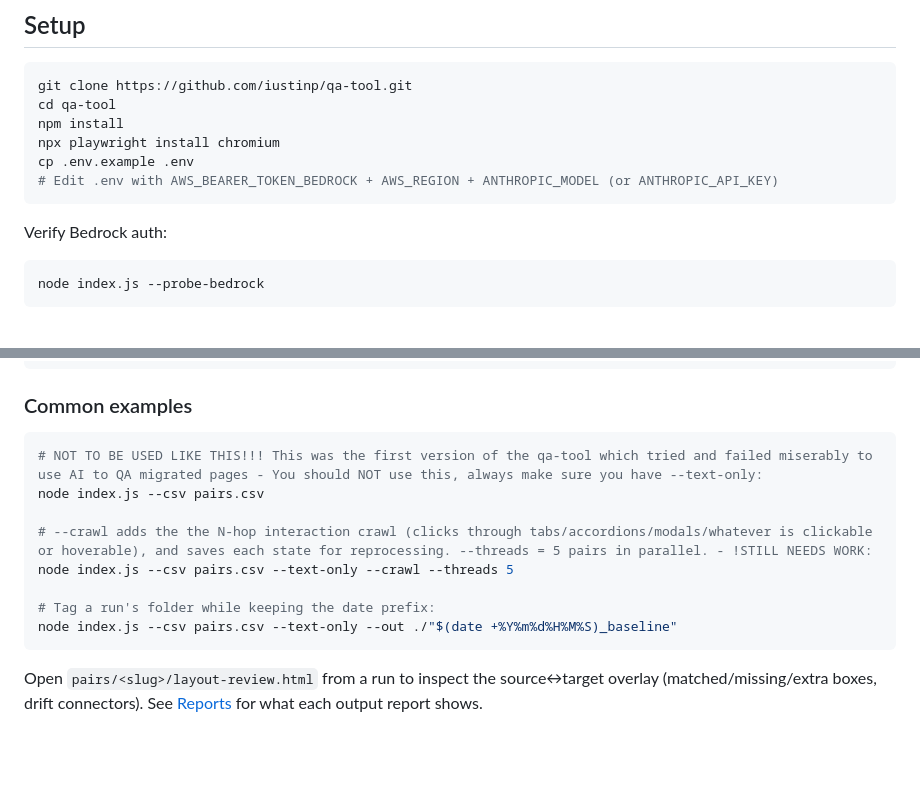
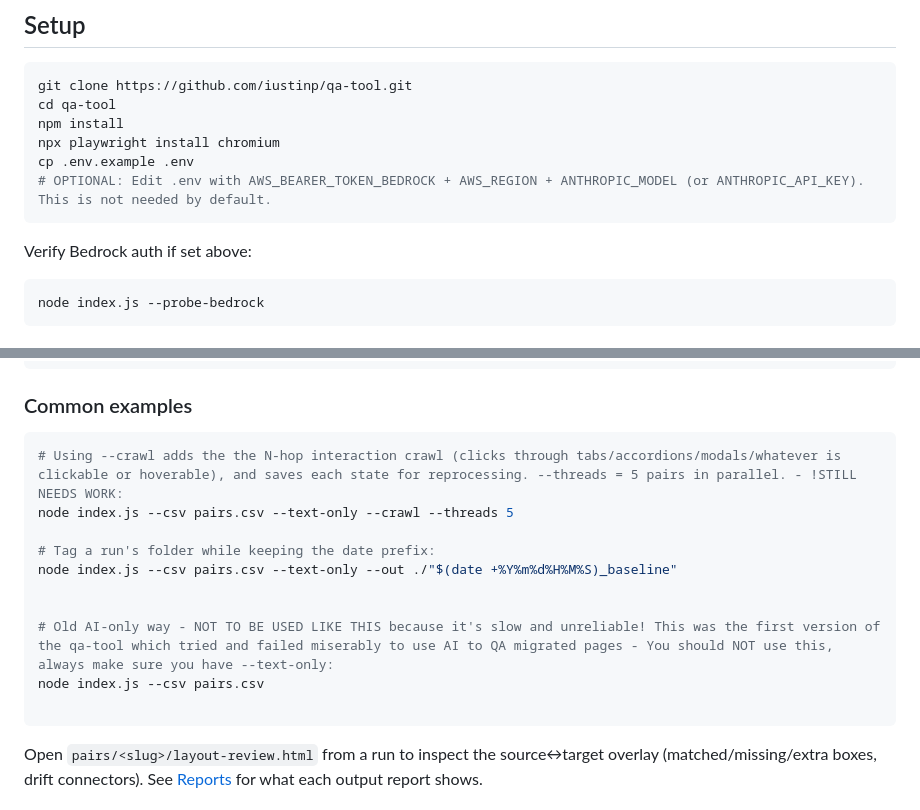
Before and after one commit to iustinp/qa-tool, a Markdown page: README.md, 2 parts joined by grey strips. GitHub-like rendering; blank space fills up the shorter version.

````diff
--- a/README.md
+++ b/README.md
@@ -12,10 +12,10 @@ cd qa-tool
 npm install
 npx playwright install chromium
 cp .env.example .env
-# Edit .env with AWS_BEARER_TOKEN_BEDROCK + AWS_REGION + ANTHROPIC_MODEL (or ANTHROPIC_API_KEY)
+# OPTIONAL: Edit .env with AWS_BEARER_TOKEN_BEDROCK + AWS_REGION + ANTHROPIC_MODEL (or ANTHROPIC_API_KEY). This is not needed by default.
 ```
 
-Verify Bedrock auth:
+Verify Bedrock auth if set above:
 
 ```bash
 node index.js --probe-bedrock
@@ -42,14 +42,16 @@ https://example.com/other;https://example.com/other-migrated
 ### Common examples
 
 ```bash
-# NOT TO BE USED LIKE THIS!!! This was the first version of the qa-tool which tried and failed miserably to use AI to QA migrated pages - You should NOT use this, always make sure you have --text-only:
-node index.js --csv pairs.csv
-
-# --crawl adds the the N-hop interaction crawl (clicks through tabs/accordions/modals/whatever is clickable or hoverable), and saves each state for reprocessing. --threads = 5 pairs in parallel. - !STILL NEEDS WORK:
+# Using --crawl adds the the N-hop interaction crawl (clicks through tabs/accordions/modals/whatever is clickable or hoverable), and saves each state for reprocessing. --threads = 5 pairs in parallel. - !STILL NEEDS WORK:
 node index.js --csv pairs.csv --text-only --crawl --threads 5
 
 # Tag a run's folder while keeping the date prefix:
 node index.js --csv pairs.csv --text-only --out ./"$(date +%Y%m%d%H%M%S)_baseline"
+
+
+# Old AI-only way - NOT TO BE USED LIKE THIS because it's slow and unreliable! This was the first version of the qa-tool which tried and failed miserably to use AI to QA migrated pages - You should NOT use this, always make sure you have --text-only:
+node index.js --csv pairs.csv
+
 ```
 
 Open `pairs/<slug>/layout-review.html` from a run to inspect the source↔target overlay (matched/missing/extra boxes, drift connectors). See [Reports](#reports) for what each output report shows.
````
